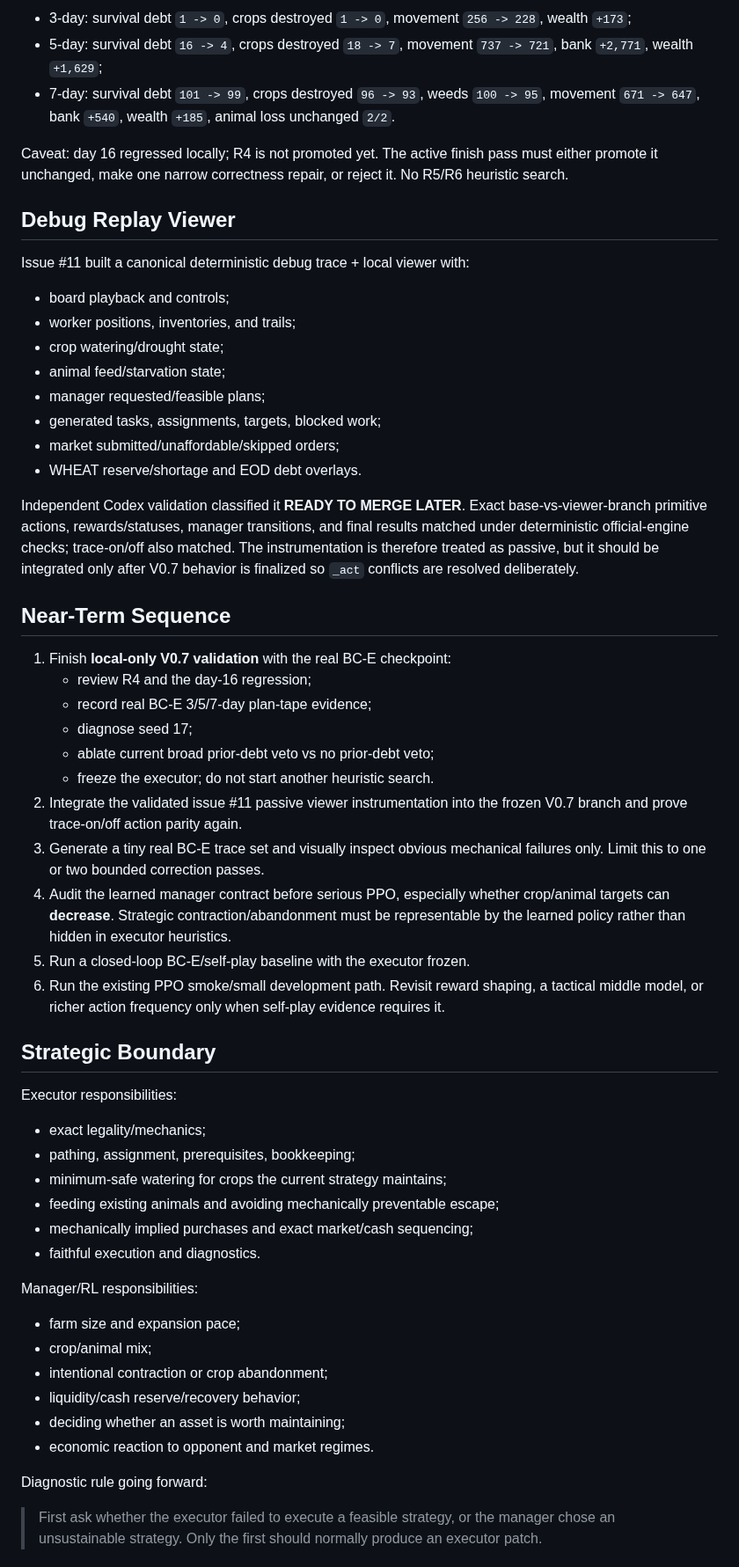
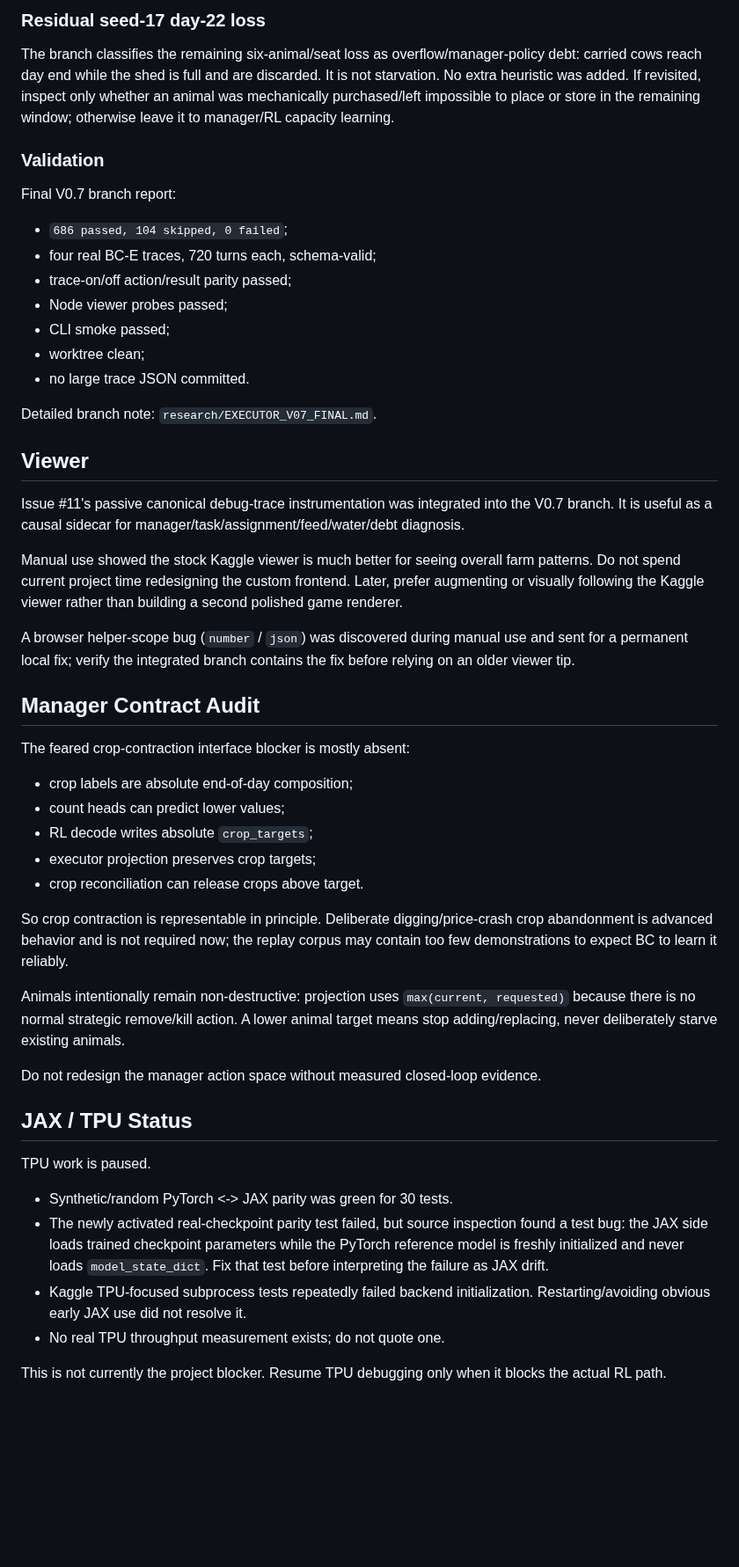
Before and after one commit to BillXu21/Kaggriculture, a Markdown page: CURRENT_STATE.md, the part around one of its changes. Shown at 88% size. Rendered like a GitHub page; blank space fills up the shorter version.

Commit message:
docs: advance current state to executor v0.7 freeze

```diff
--- a/CURRENT_STATE.md
+++ b/CURRENT_STATE.md
@@ -67,59 +70,54 @@ Current narrow watering candidate R4 reserves an exact `water_must_weed_boundary
 
-- 3-day: survival debt `1 -> 0`, crops destroyed `1 -> 0`, movement `256 -> 228`, wealth `+173`;
-- 5-day: survival debt `16 -> 4`, crops destroyed `18 -> 7`, movement `737 -> 721`, bank `+2,771`, wealth `+1,629`;
-- 7-day: survival debt `101 -> 99`, crops destroyed `96 -> 93`, weeds `100 -> 95`, movement `671 -> 647`, bank `+540`, wealth `+185`, animal loss unchanged `2/2`.
+### Residual seed-17 day-22 loss
 
-Caveat: day 16 regressed locally; R4 is not promoted yet. The active finish pass must either promote it unchanged, make one narrow correctness repair, or reject it. No R5/R6 heuristic search.
+The branch classifies the remaining six-animal/seat loss as overflow/manager-policy debt: carried cows reach day end while the shed is full and are discarded. It is not starvation. No extra heuristic was added. If revisited, inspect only whether an animal was mechanically purchased/left impossible to place or store in the remaining window; otherwise leave it to manager/RL capacity learning.
 
-## Debug Replay Viewer
+### Validation
 
-Issue #11 built a canonical deterministic debug trace + local viewer with:
+Final V0.7 branch report:
 
-- board playback and controls;
-- worker positions, inventories, and trails;
-- crop watering/drought state;
-- animal feed/starvation state;
-- manager requested/feasible plans;
-- generated tasks, assignments, targets, blocked work;
-- market submitted/unaffordable/skipped orders;
-- WHEAT reserve/shortage and EOD debt overlays.
+- `686 passed, 104 skipped, 0 failed`;
+- four real BC-E traces, 720 turns each, schema-valid;
+- trace-on/off action/result parity passed;
+- Node viewer probes passed;
+- CLI smoke passed;
+- worktree clean;
+- no large trace JSON committed.
 
-Independent Codex validation classified it **READY TO MERGE LATER**. Exact base-vs-viewer-branch primitive actions, rewards/statuses, manager transitions, and final results matched under deterministic official-engine checks; trace-on/off also matched. The instrumentation is therefore treated as passive, but it should be integrated only after V0.7 behavior is finalized so `_act` conflicts are resolved deliberately.
+Detailed branch note: `research/EXECUTOR_V07_FINAL.md`.
 
-## Near-Term Sequence
+## Viewer
 
-1. Finish **local-only V0.7 validation** with the real BC-E checkpoint:
-   - review R4 and the day-16 regression;
-   - record real BC-E 3/5/7-day plan-tape evidence;
-   - diagnose seed 17;
-   - ablate current broad prior-debt veto vs no prior-debt veto;
-   - freeze the executor; do not start another heuristic search.
-2. Integrate the validated issue #11 passive viewer instrumentation into the frozen V0.7 branch and prove trace-on/off action parity again.
-3. Generate a tiny real BC-E trace set and visually inspect obvious mechanical failures only. Limit this to one or two bounded correction passes.
-4. Audit the learned manager contract before serious PPO, especially whether crop/animal targets can **decrease**. Strategic contraction/abandonment must be representable by the learned policy rather than hidden in executor heuristics.
-5. Run a closed-loop BC-E/self-play baseline with the executor frozen.
-6. Run the existing PPO smoke/small development path. Revisit reward shaping, a tactical middle model, or richer action frequency only when self-play evidence requires it.
+Issue #11's passive canonical debug-trace instrumentation was integrated into the V0.7 branch. It is useful as a causal sidecar for manager/task/assignment/feed/water/debt diagnosis.
 
-## Strategic Boundary
+Manual use showed the stock Kaggle viewer is much better for seeing overall farm patterns. Do not spend current project time redesigning the custom frontend. Later, prefer augmenting or visually following the Kaggle viewer rather than building a second polished game renderer.
 
-Executor responsibilities:
+A browser helper-scope bug (`number` / `json`) was discovered during manual use and sent for a permanent local fix; verify the integrated branch contains the fix before relying on an older viewer tip.
 
-- exact legality/mechanics;
-- pathing, assignment, prerequisites, bookkeeping;
-- minimum-safe watering for crops the current strategy maintains;
-- feeding existing animals and avoiding mechanically preventable escape;
-- mechanically implied purchases and exact market/cash sequencing;
-- faithful execution and diagnostics.
+## Manager Contract Audit
 
-Manager/RL responsibilities:
+The feared crop-contraction interface blocker is mostly absent:
 
-- farm size and expansion pace;
-- crop/animal mix;
-- intentional contraction or crop abandonment;
-- liquidity/cash reserve/recovery behavior;
-- deciding whether an asset is worth maintaining;
-- economic reaction to opponent and market regimes.
+- crop labels are absolute end-of-day composition;
+- count heads can predict lower values;
+- RL decode writes absolute `crop_targets`;
+- executor projection preserves crop targets;
+- crop reconciliation can release crops above target.
 
-Diagnostic rule going forward:
+So crop contraction is representable in principle. Deliberate digging/price-crash crop abandonment is advanced behavior and is not required now; the replay corpus may contain too few demonstrations to expect BC to learn it reliably.
 
-> First ask whether the executor failed to execute a feasible strategy, or the manager chose an unsustainable strategy. Only the first should normally produce an executor patch.
+Animals intentionally remain non-destructive: projection uses `max(current, requested)` because there is no normal strategic remove/kill action. A lower animal target means stop adding/replacing, never deliberately starve existing animals.
+
+Do not redesign the manager action space without measured closed-loop evidence.
+
+## JAX / TPU Status
+
+TPU work is paused.
+
+- Synthetic/random PyTorch <-> JAX parity was green for 30 tests.
+- The newly activated real-checkpoint parity test failed, but source inspection found a test bug: the JAX side loads trained checkpoint parameters while the PyTorch reference model is freshly initialized and never loads `model_state_dict`. Fix that test before interpreting the failure as JAX drift.
+- Kaggle TPU-focused subprocess tests repeatedly failed backend initialization. Restarting/avoiding obvious early JAX use did not resolve it.
+- No real TPU throughput measurement exists; do not quote one.
+
+This is not currently the project blocker. Resume TPU debugging only when it blocks the actual RL path.
+
```
Also changed, not shown: other parts of CURRENT_STATE.md (+70 -44 lines).
